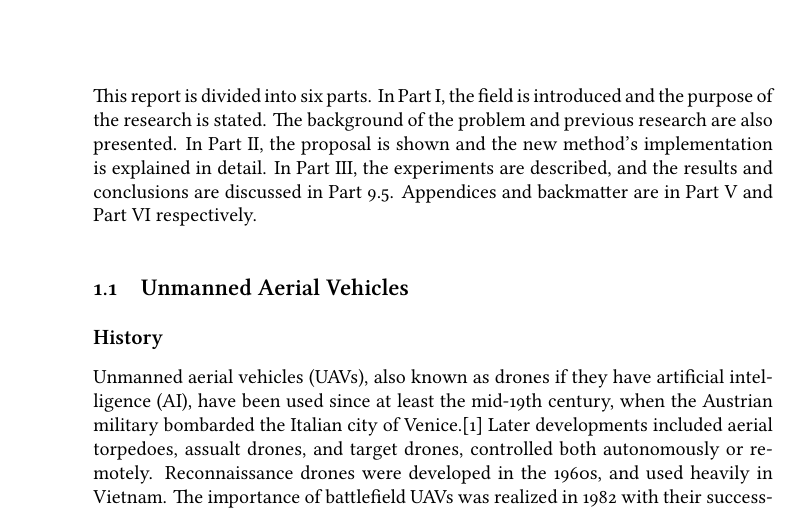
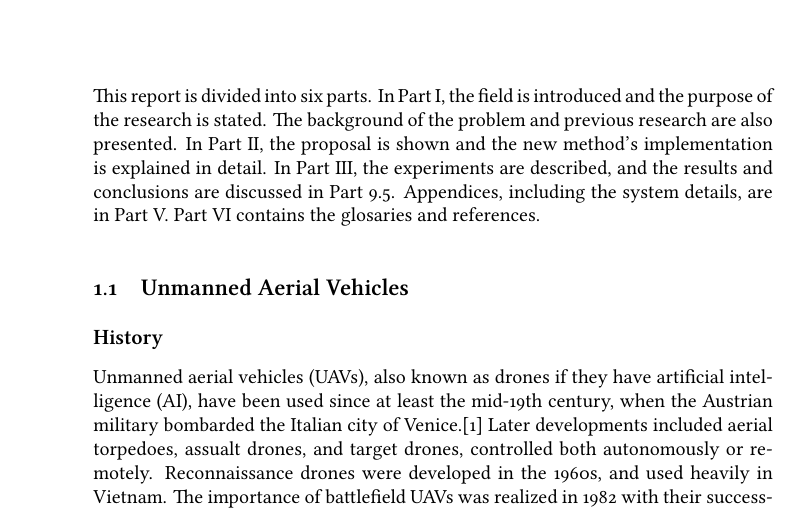
Before and after one commit to masasin/spirit_thesis, a LaTeX thesis (mshtsy_thesis.tex, which reads introduction.tex): part of page 12 of 54, cut so that both start at the same text. Compiled offline with XeLaTeX; a missing font is replaced by an installed copy or a similar font.

Commit message:
Add reference to appendices details.

```diff
--- a/introduction.tex
+++ b/introduction.tex
@@ -12,7 +12,8 @@ In \Pref{pt:overview}, the field is introduced and the purpose of the research i
 The background of the problem and previous research are also presented.
 In \Pref{pt:implementation}, the proposal is shown and the new method's implementation is explained in detail.
 In \Pref{pt:experiments}, the experiments are described, and the results and conclusions are discussed in \Pref{pt:results}.
-Appendices and backmatter are in \Pref{pt:appendices} and \Pref{pt:backmatter} respectively.
+Appendices, including the system details, are in \Pref{pt:appendices}.
+\Pref{pt:backmatter} contains the glosaries and references.
 
 \section{Unmanned Aerial Vehicles}
 \subsection{History}
```
